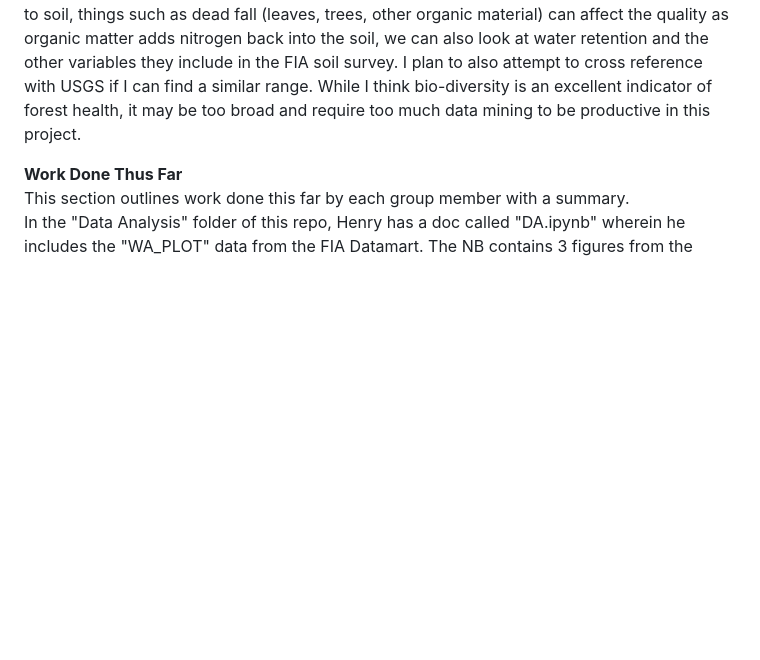
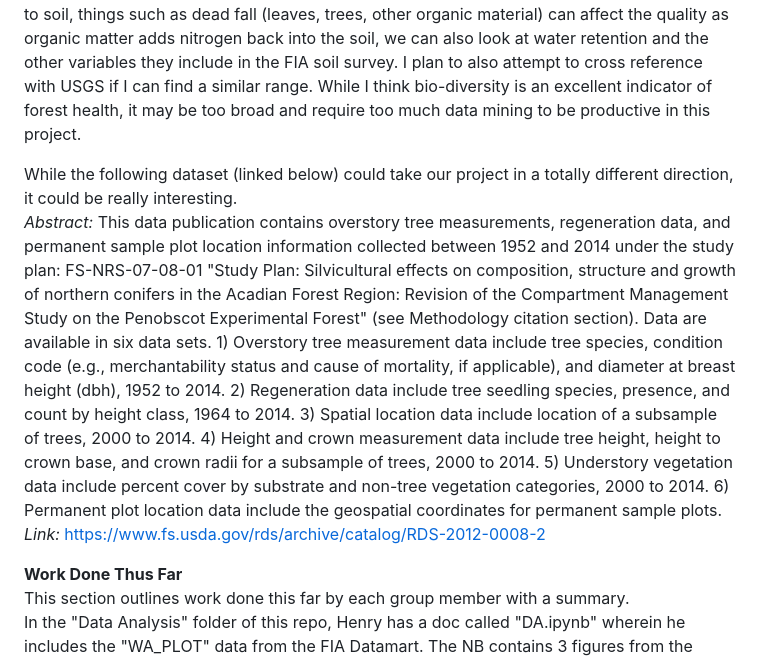
Before and after one commit to hbclad/Erdos_Trees, a Markdown page: Notes.md, the part around the change. Rendered like a GitHub page; blank space fills up the shorter version.

Commit message:
updated data section with another potential dataset.

```diff
--- a/Notes.md
+++ b/Notes.md
@@ -29,6 +29,10 @@ Here's what my thought had been, if we could find some sort of mathematical form
 This (https://research.fs.usda.gov/sites/default/files/2024-07/wo-17827_forest_service_forest_ecosystem_health_indicators_508.pdf) is also worth a read from a stakeholders perspective in this project as well as forest health indicators. I think I've got an idea for our direction that I'll pitch in an edit to the research question/project plan section of this document. (-Ella)
     Furthermore this document covers essantially what all of the data in the FIA Datamart is, where we're concerned is forest regenration following a fire, for which they don't have a ton of data. Much of the FIA project following regenration has been focused on the Midwest and Northeast regions of the United States where forest decimation has occured due to human and natural impacts, inlcuding but not limited to unsustainable mining and forestry practices, invasive species, human stated fires (mostly Midwest) etc (pages 20-21 cover this well). This can dictate where our project goes given that there is a TON of forestry data for WA and the PNW as well as soil data. Potentially building an indicator based on soil make up and forest health before a fire as a predictor of regenration after a fire could be interesting. With regard to soil, things such as dead fall (leaves, trees, other organic material) can affect the quality as organic matter adds nitrogen back into the soil, we can also look at water retention and the other variables they include in the FIA soil survey. I plan to also attempt to cross reference with USGS if I can find a similar range. While I think bio-diversity is an excellent indicator of forest health, it may be too broad and require too much data mining to be productive in this project.
 
+While the following dataset (linked below) could take our project in a totally different direction, it could be really interesting.
+*Abstract:* This data publication contains overstory tree measurements, regeneration data, and permanent sample plot location information collected between 1952 and 2014 under the study plan: FS-NRS-07-08-01 "Study Plan: Silvicultural effects on composition, structure and growth of northern conifers in the Acadian Forest Region: Revision of the Compartment Management Study on the Penobscot Experimental Forest" (see Methodology citation section). Data are available in six data sets. 1) Overstory tree measurement data include tree species, condition code (e.g., merchantability status and cause of mortality, if applicable), and diameter at breast height (dbh), 1952 to 2014. 2) Regeneration data include tree seedling species, presence, and count by height class, 1964 to 2014. 3) Spatial location data include location of a subsample of trees, 2000 to 2014. 4) Height and crown measurement data include tree height, height to crown base, and crown radii for a subsample of trees, 2000 to 2014. 5) Understory vegetation data include percent cover by substrate and non-tree vegetation categories, 2000 to 2014. 6) Permanent plot location data include the geospatial coordinates for permanent sample plots.
+*Link:* https://www.fs.usda.gov/rds/archive/catalog/RDS-2012-0008-2
+
 **Work Done Thus Far**
 This section outlines work done this far by each group member with a summary.
 In the "Data Analysis" folder of this repo, Henry has a doc called "DA.ipynb" wherein he includes the "WA_PLOT" data from the FIA Datamart. The NB contains 3 figures from the "WA_PLOT" dataset. These figures depict where FIA Plots of studied land are. These plots are overlaid onto geographical maps of Washington and line up with the Cascade mountian and forest areas. They are given below, and would serve as our geographical area of interest.
```
